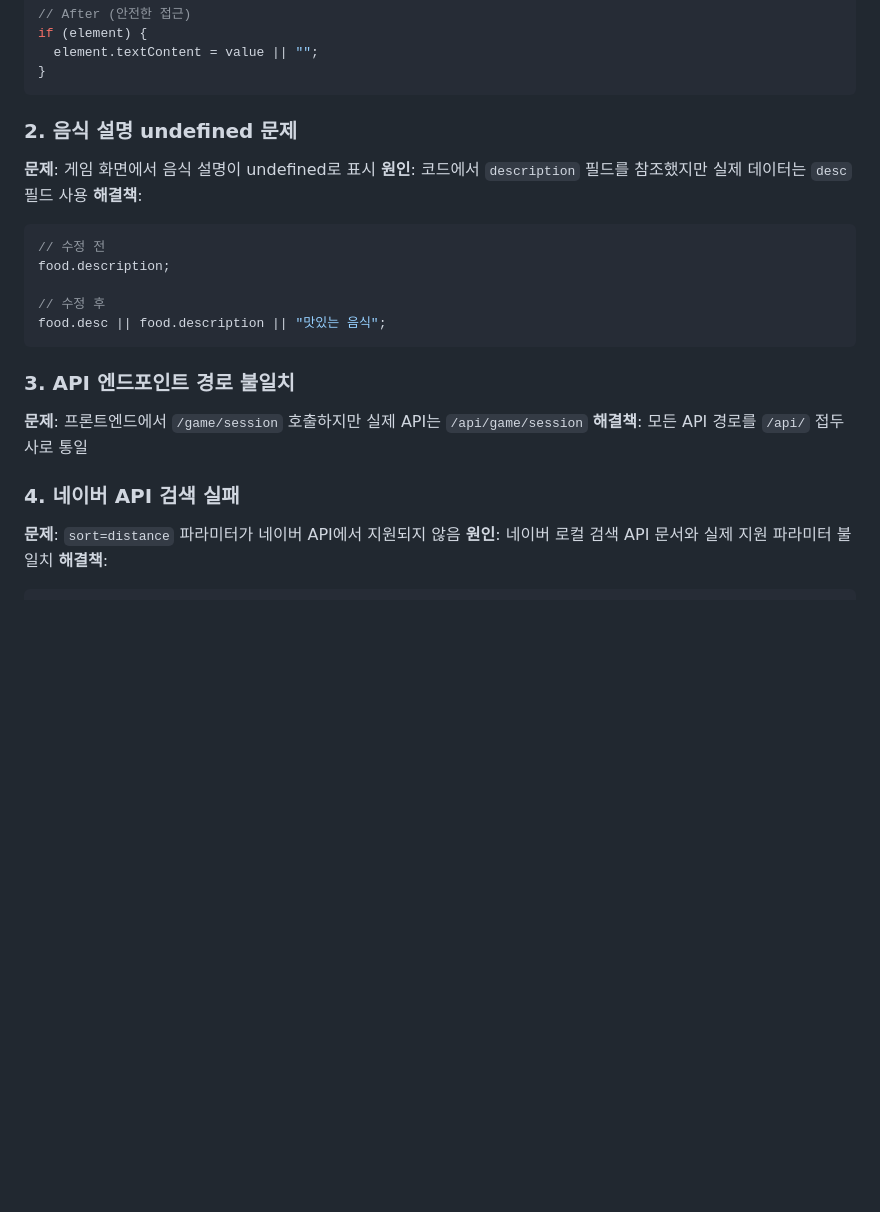
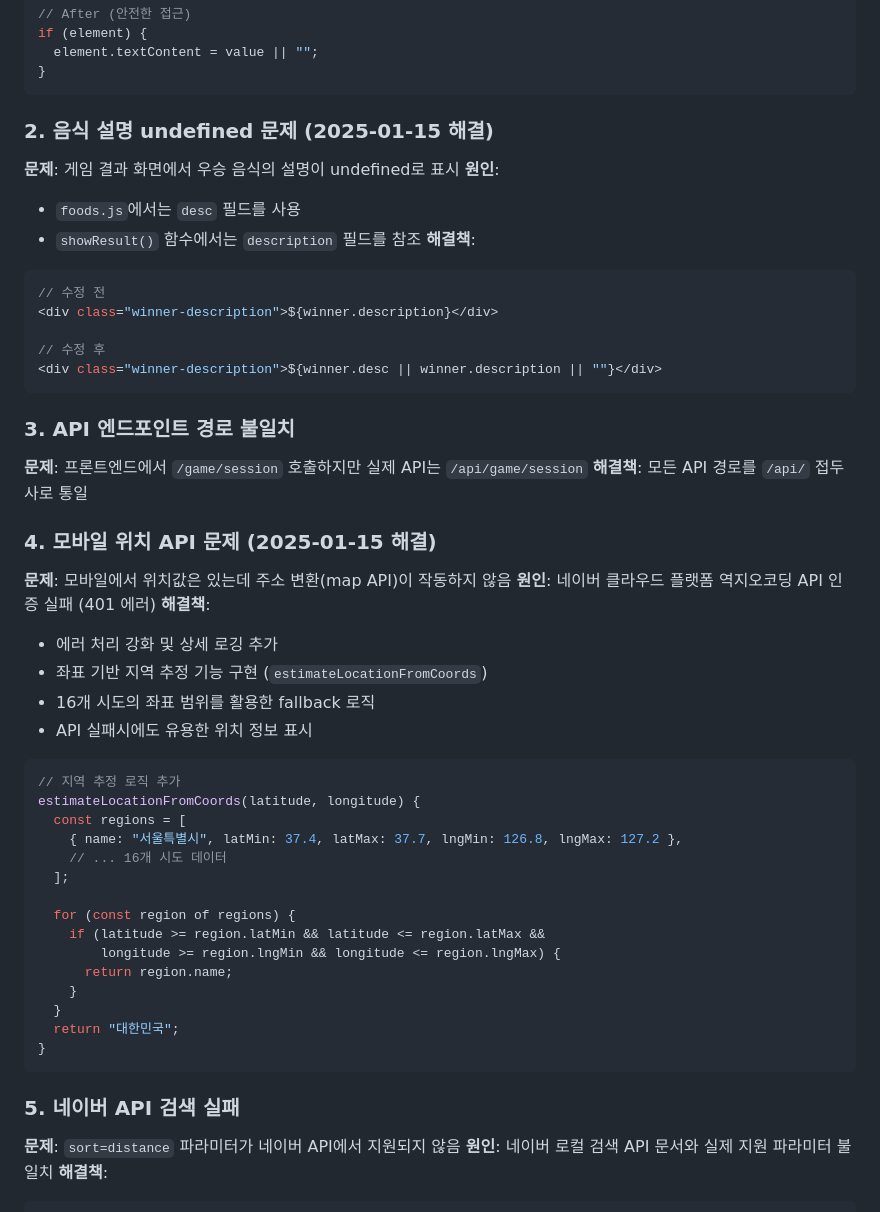
Before and after one commit to lucya/hunger-game, a Markdown page: PROGRESS_LOG.md, the part around one of its changes. GitHub-like rendering; blank space fills up the shorter version.

````diff
--- a/PROGRESS_LOG.md
+++ b/PROGRESS_LOG.md
@@ -178,18 +178,20 @@ if (element) {
 }
 ```
 
-### 2. 음식 설명 undefined 문제
+### 2. 음식 설명 undefined 문제 (2025-01-15 해결)
 
-**문제**: 게임 화면에서 음식 설명이 undefined로 표시
-**원인**: 코드에서 `description` 필드를 참조했지만 실제 데이터는 `desc` 필드 사용
+**문제**: 게임 결과 화면에서 우승 음식의 설명이 undefined로 표시
+**원인**:
+- `foods.js`에서는 `desc` 필드를 사용
+- `showResult()` 함수에서는 `description` 필드를 참조
 **해결책**:
 
 ```javascript
 // 수정 전
-food.description;
+<div class="winner-description">${winner.description}</div>
 
 // 수정 후
-food.desc || food.description || "맛있는 음식";
+<div class="winner-description">${winner.desc || winner.description || ""}</div>
 ```
 
 ### 3. API 엔드포인트 경로 불일치
@@ -197,7 +199,35 @@ food.desc || food.description || "맛있는 음식";
 **문제**: 프론트엔드에서 `/game/session` 호출하지만 실제 API는 `/api/game/session`
 **해결책**: 모든 API 경로를 `/api/` 접두사로 통일
 
-### 4. 네이버 API 검색 실패
+### 4. 모바일 위치 API 문제 (2025-01-15 해결)
+
+**문제**: 모바일에서 위치값은 있는데 주소 변환(map API)이 작동하지 않음
+**원인**: 네이버 클라우드 플랫폼 역지오코딩 API 인증 실패 (401 에러)
+**해결책**:
+- 에러 처리 강화 및 상세 로깅 추가
+- 좌표 기반 지역 추정 기능 구현 (`estimateLocationFromCoords`)
+- 16개 시도의 좌표 범위를 활용한 fallback 로직
+- API 실패시에도 유용한 위치 정보 표시
+
+```javascript
+// 지역 추정 로직 추가
+estimateLocationFromCoords(latitude, longitude) {
+  const regions = [
+    { name: "서울특별시", latMin: 37.4, latMax: 37.7, lngMin: 126.8, lngMax: 127.2 },
+    // ... 16개 시도 데이터
+  ];
+
+  for (const region of regions) {
+    if (latitude >= region.latMin && latitude <= region.latMax &&
+        longitude >= region.lngMin && longitude <= region.lngMax) {
+      return region.name;
+    }
+  }
+  return "대한민국";
+}
+```
+
+### 5. 네이버 API 검색 실패
 
 **문제**: `sort=distance` 파라미터가 네이버 API에서 지원되지 않음
 **원인**: 네이버 로컬 검색 API 문서와 실제 지원 파라미터 불일치
````
Also changed, not shown: other parts of PROGRESS_LOG.md (+57 -2 lines).
